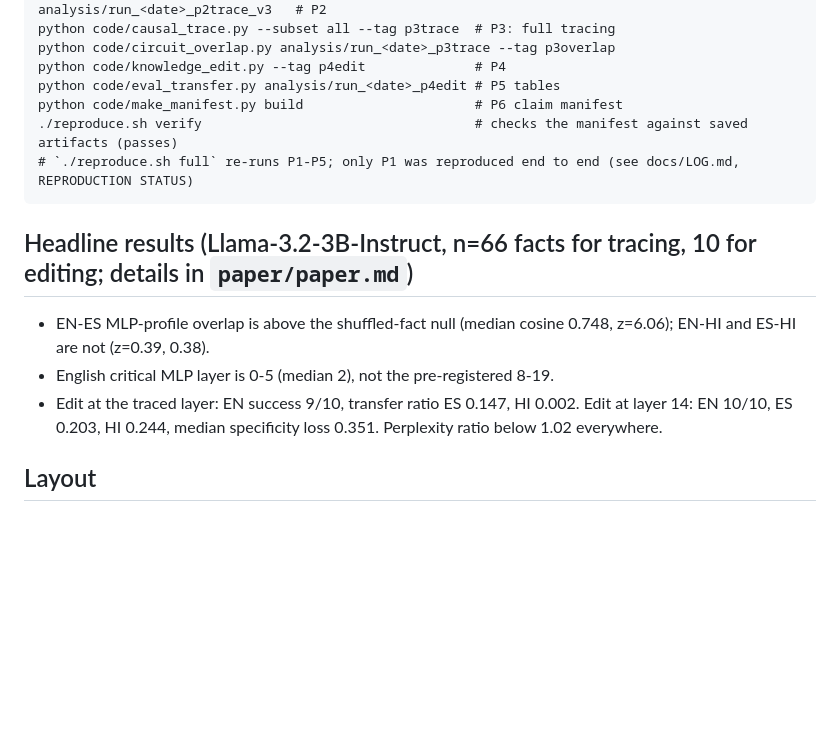
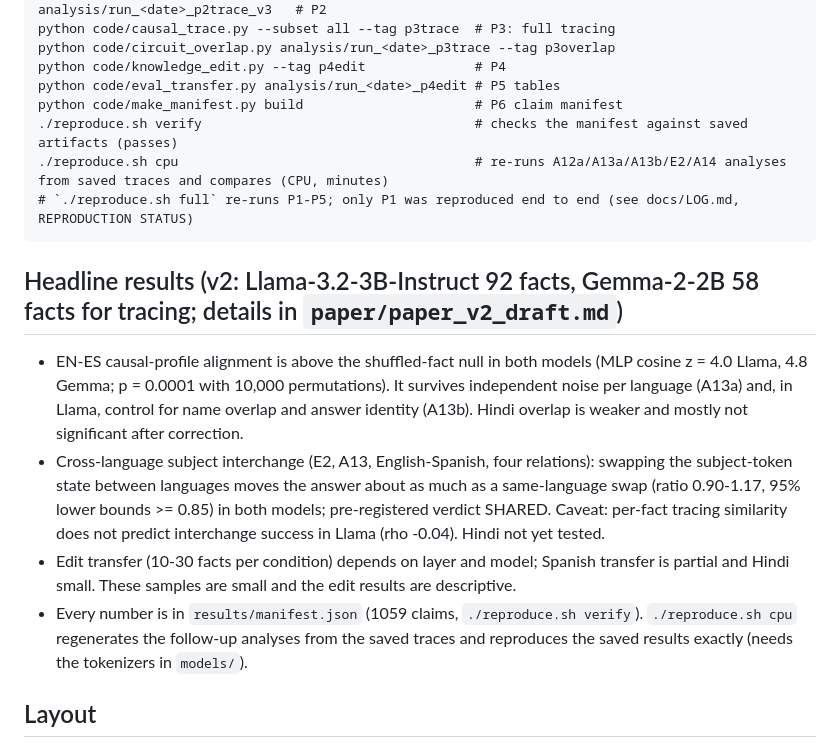
Before and after one commit to praann07/babel-effect, a Markdown page: README.md, the part around the change. GitHub-like rendering; blank space fills up the shorter version.

Commit message:
README v2 headline, reproducibility log, Software Heritage save request

````diff
--- a/README.md
+++ b/README.md
@@ -39,13 +39,15 @@ python code/knowledge_edit.py --tag p4edit              # P4
 python code/eval_transfer.py analysis/run_<date>_p4edit # P5 tables
 python code/make_manifest.py build                      # P6 claim manifest
 ./reproduce.sh verify                                   # checks the manifest against saved artifacts (passes)
+./reproduce.sh cpu                                      # re-runs A12a/A13a/A13b/E2/A14 analyses from saved traces and compares (CPU, minutes)
 # `./reproduce.sh full` re-runs P1-P5; only P1 was reproduced end to end (see docs/LOG.md, REPRODUCTION STATUS)
 ```
 
-## Headline results (Llama-3.2-3B-Instruct, n=66 facts for tracing, 10 for editing; details in `paper/paper.md`)
-- EN-ES MLP-profile overlap is above the shuffled-fact null (median cosine 0.748, z=6.06); EN-HI and ES-HI are not (z=0.39, 0.38).
-- English critical MLP layer is 0-5 (median 2), not the pre-registered 8-19.
-- Edit at the traced layer: EN success 9/10, transfer ratio ES 0.147, HI 0.002. Edit at layer 14: EN 10/10, ES 0.203, HI 0.244, median specificity loss 0.351. Perplexity ratio below 1.02 everywhere.
+## Headline results (v2: Llama-3.2-3B-Instruct 92 facts, Gemma-2-2B 58 facts for tracing; details in `paper/paper_v2_draft.md`)
+- EN-ES causal-profile alignment is above the shuffled-fact null in both models (MLP cosine z = 4.0 Llama, 4.8 Gemma; p = 0.0001 with 10,000 permutations). It survives independent noise per language (A13a) and, in Llama, control for name overlap and answer identity (A13b). Hindi overlap is weaker and mostly not significant after correction.
+- Cross-language subject interchange (E2, A13, English-Spanish, four relations): swapping the subject-token state between languages moves the answer about as much as a same-language swap (ratio 0.90-1.17, 95% lower bounds >= 0.85) in both models; pre-registered verdict SHARED. Caveat: per-fact tracing similarity does not predict interchange success in Llama (rho -0.04). Hindi not yet tested.
+- Edit transfer (10-30 facts per condition) depends on layer and model; Spanish transfer is partial and Hindi small. These samples are small and the edit results are descriptive.
+- Every number is in `results/manifest.json` (1059 claims, `./reproduce.sh verify`). `./reproduce.sh cpu` regenerates the follow-up analyses from the saved traces and reproduces the saved results exactly (needs the tokenizers in `models/`).
 
 ## Layout
 `code/` scripts · `data/` facts · `analysis/` write-once run dirs · `paper/` · `docs/` LOG, EXPERIMENT_LOG, HYPOTHESIS, NEXT
````
Also changed, not shown: docs/EXPERIMENT_LOG.md (+5 -0 lines).
